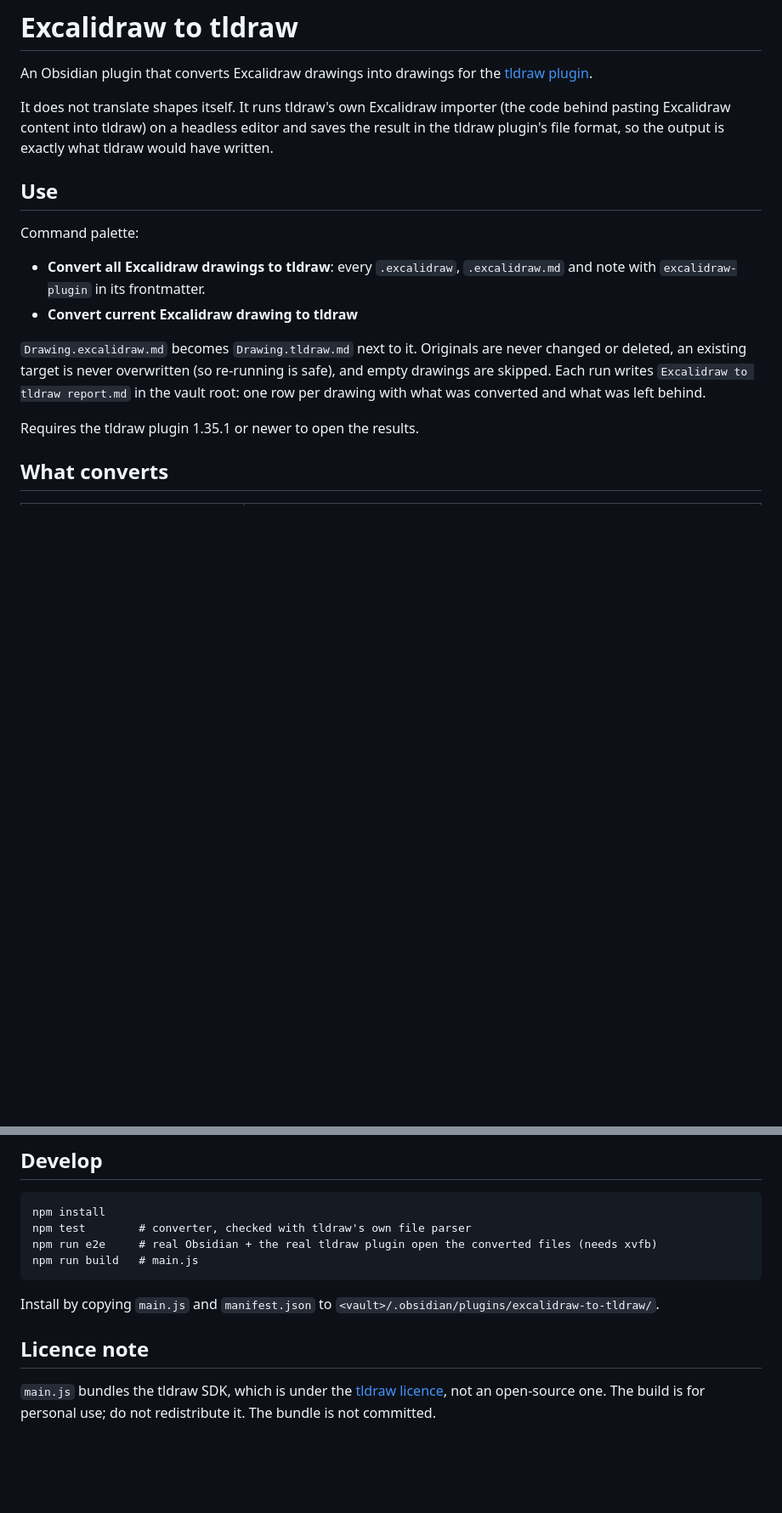
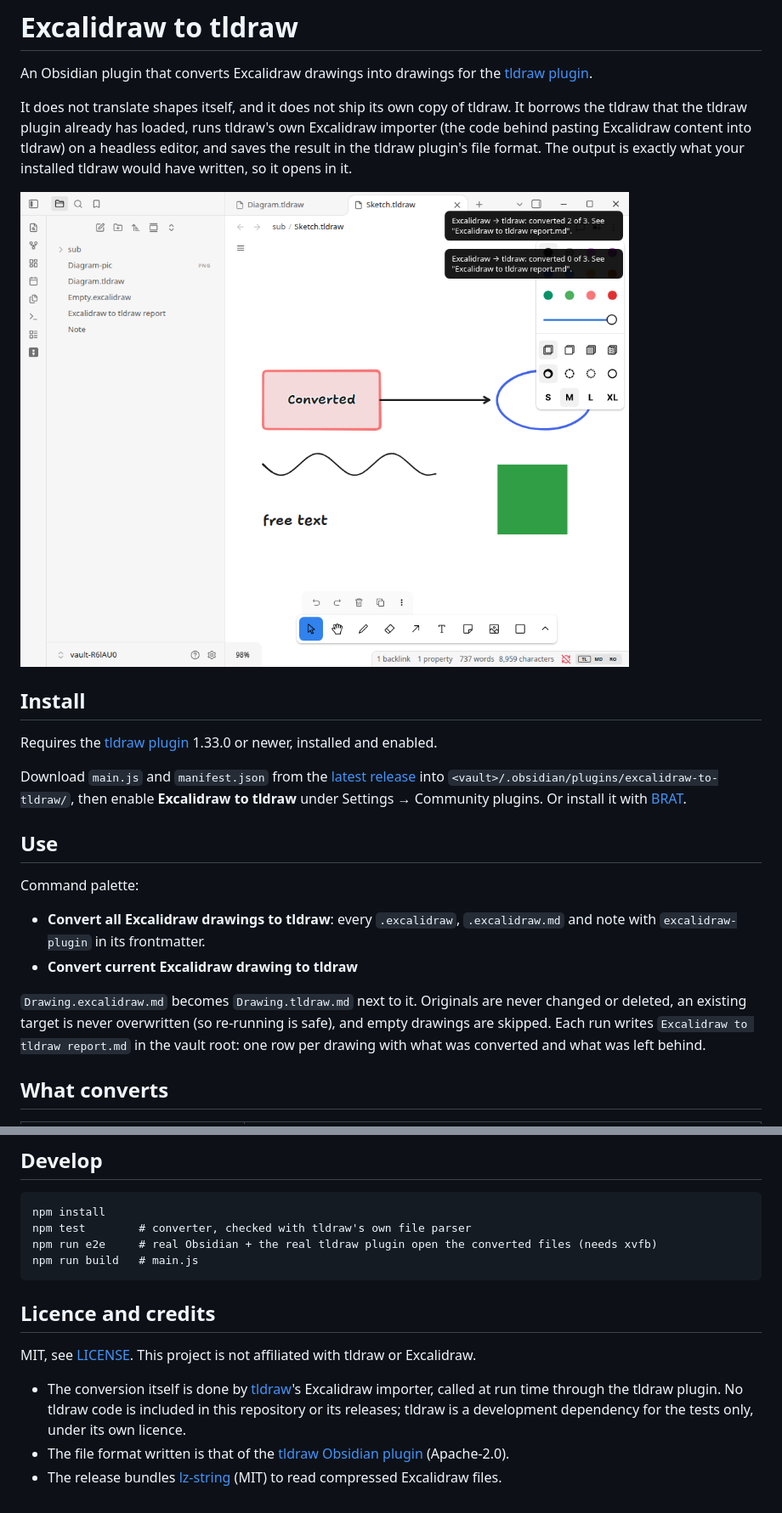
Before and after one commit to onchito-walks/obsidian-excalidraw-to-tldraw, a Markdown page: README.md, 2 parts joined by grey strips. Shown at 85% size. Rendered like a GitHub page; pictures changed too: docs/screenshot.png (added); blank space fills up the shorter version.

Commit message:
feat: use the tldraw plugin's own tldraw instead of bundling it; 1.0.0

```diff
--- a/README.md
+++ b/README.md
@@ -3,9 +3,22 @@
 An Obsidian plugin that converts Excalidraw drawings into drawings for the
 [tldraw plugin](https://github.com/tldraw/obsidian-plugin).
 
-It does not translate shapes itself. It runs tldraw's own Excalidraw importer (the code behind
-pasting Excalidraw content into tldraw) on a headless editor and saves the result in the tldraw
-plugin's file format, so the output is exactly what tldraw would have written.
+It does not translate shapes itself, and it does not ship its own copy of tldraw. It borrows the
+tldraw that the tldraw plugin already has loaded, runs tldraw's own Excalidraw importer (the code
+behind pasting Excalidraw content into tldraw) on a headless editor, and saves the result in the
+tldraw plugin's file format. The output is exactly what your installed tldraw would have written,
+so it opens in it.
+
+![A converted drawing open in the tldraw plugin](docs/screenshot.png)
+
+## Install
+
+Requires the [tldraw plugin](https://github.com/tldraw/obsidian-plugin) 1.33.0 or newer, installed
+and enabled.
+
+Download `main.js` and `manifest.json` from the [latest release](../../releases/latest) into
+`<vault>/.obsidian/plugins/excalidraw-to-tldraw/`, then enable **Excalidraw to tldraw** under
+Settings → Community plugins. Or install it with [BRAT](https://github.com/TfTHacker/obsidian42-brat).
 
 ## Use
 
@@ -19,8 +32,6 @@ Command palette:
 deleted, an existing target is never overwritten (so re-running is safe), and empty drawings are
 skipped. Each run writes `Excalidraw to tldraw report.md` in the vault root: one row per drawing
 with what was converted and what was left behind.
-
-Requires the tldraw plugin 1.35.1 or newer to open the results.
 
 ## What converts
 
@@ -45,10 +56,12 @@ Excalidraw originals.
     npm run e2e     # real Obsidian + the real tldraw plugin open the converted files (needs xvfb)
     npm run build   # main.js
 
-Install by copying `main.js` and `manifest.json` to `<vault>/.obsidian/plugins/excalidraw-to-tldraw/`.
+## Licence and credits
 
-## Licence note
+MIT, see [LICENSE](LICENSE). This project is not affiliated with tldraw or Excalidraw.
 
-`main.js` bundles the tldraw SDK, which is under the [tldraw licence](https://github.com/tldraw/tldraw/blob/main/LICENSE.md),
-not an open-source one. The build is for personal use; do not redistribute it. The bundle is not
-committed.
+- The conversion itself is done by [tldraw](https://github.com/tldraw/tldraw)'s Excalidraw importer,
+  called at run time through the tldraw plugin. No tldraw code is included in this repository or
+  its releases; tldraw is a development dependency for the tests only, under its own licence.
+- The file format written is that of the [tldraw Obsidian plugin](https://github.com/tldraw/obsidian-plugin) (Apache-2.0).
+- The release bundles [lz-string](https://github.com/pieroxy/lz-string) (MIT) to read compressed Excalidraw files.
```
Also changed, not shown: 5 other files.
